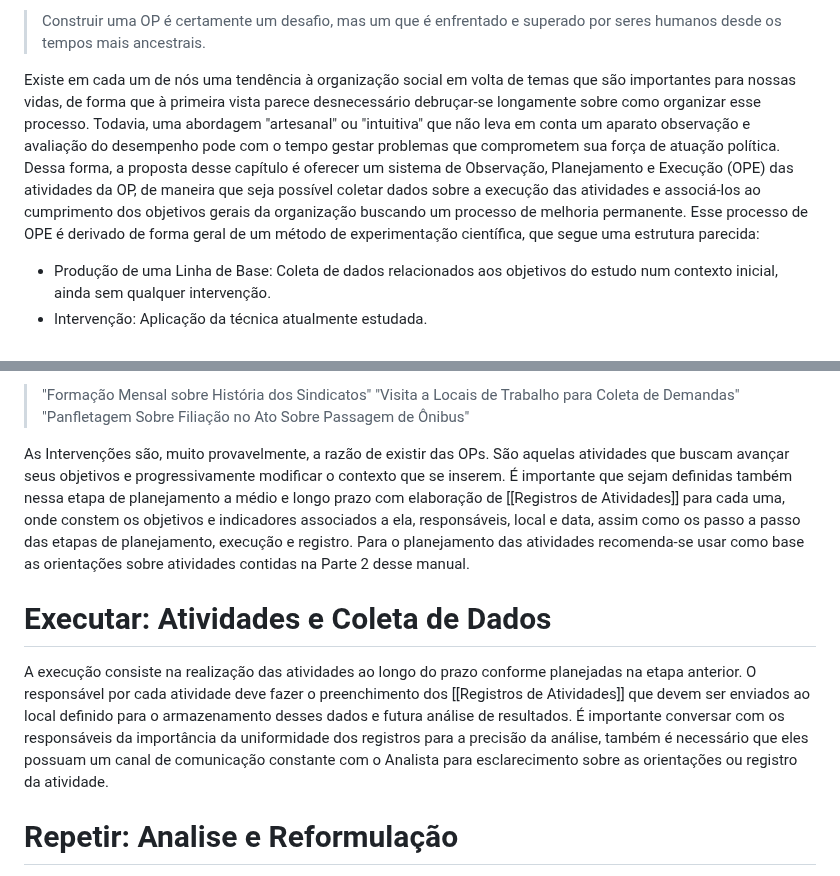
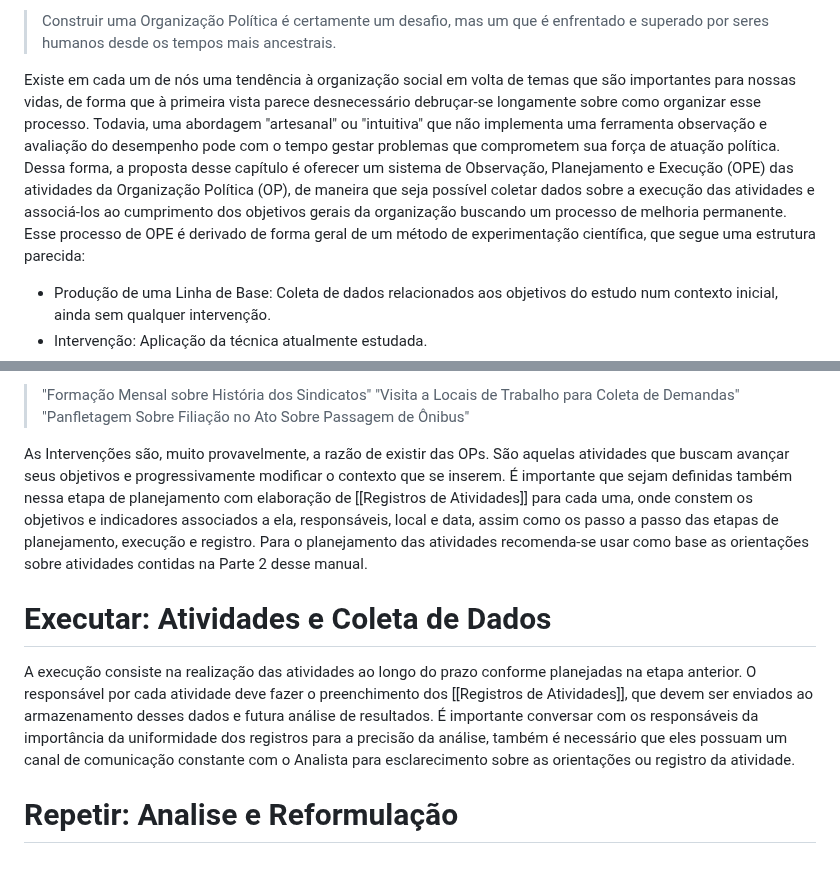
Before and after one commit to andreyduarte/ManualOrganizacaoPolitica, a Markdown page: Teorias/Observar, Planejar, Executar e Repetir.md, 2 parts joined by grey strips. Drawn GitHub-style.

Commit message:
Commit from Notebook on 1/22/2025, 6:11:32 PM

```diff
--- a/Teorias/Observar, Planejar, Executar e Repetir.md
+++ b/Teorias/Observar, Planejar, Executar e Repetir.md
@@ -1,6 +1,6 @@
-> Construir uma OP é certamente um desafio, mas um que é enfrentado e superado por seres humanos desde os tempos mais ancestrais.
+> Construir uma Organização Política é certamente um desafio, mas um que é enfrentado e superado por seres humanos desde os tempos mais ancestrais.
 
-Existe em cada um de nós uma tendência à organização social em volta de temas que são importantes para nossas vidas, de forma que à primeira vista parece desnecessário debruçar-se longamente sobre como organizar esse processo. Todavia, uma abordagem "artesanal" ou "intuitiva" que não leva em conta um aparato observação e avaliação do desempenho pode com o tempo gestar problemas que comprometem sua força de atuação política. Dessa forma, a proposta desse capítulo é oferecer um sistema de Observação, Planejamento e Execução (OPE) das atividades da OP, de maneira que seja possível coletar dados sobre a execução das atividades e associá-los ao cumprimento dos objetivos gerais da organização buscando um processo de melhoria permanente. Esse processo de OPE é derivado de forma geral de um método de experimentação científica, que segue uma estrutura parecida:
+Existe em cada um de nós uma tendência à organização social em volta de temas que são importantes para nossas vidas, de forma que à primeira vista parece desnecessário debruçar-se longamente sobre como organizar esse processo. Todavia, uma abordagem "artesanal" ou "intuitiva" que não implementa uma ferramenta observação e avaliação do desempenho pode com o tempo gestar problemas que comprometem sua força de atuação política. Dessa forma, a proposta desse capítulo é oferecer um sistema de Observação, Planejamento e Execução (OPE) das atividades da Organização Política (OP), de maneira que seja possível coletar dados sobre a execução das atividades e associá-los ao cumprimento dos objetivos gerais da organização buscando um processo de melhoria permanente. Esse processo de OPE é derivado de forma geral de um método de experimentação científica, que segue uma estrutura parecida:
 * Produção de uma Linha de Base: Coleta de dados relacionados aos objetivos do estudo num contexto inicial, ainda sem qualquer intervenção.
 * Intervenção: Aplicação da técnica atualmente estudada.
 * Observação pós intervenção: Nova Coleta dos dados presentes na Linha de Base.
@@ -35,9 +35,8 @@ Os Objetivos e seus Indicadores são essenciais no monitoramento da efetividade
 "Visita a Locais de Trabalho para Coleta de Demandas"
 "Panfletagem Sobre Filiação no Ato Sobre Passagem de Ônibus"
 
-As Intervenções são, muito provavelmente, a razão de existir das OPs. São aquelas atividades que buscam avançar seus objetivos e progressivamente modificar o contexto que se inserem. É importante que sejam definidas também nessa etapa de planejamento a médio e longo prazo com elaboração de [[Registros de Atividades]] para cada uma, onde constem os objetivos e indicadores associados a ela, responsáveis, local e data, assim como os passo a passo das etapas de planejamento, execução e registro. Para o planejamento das atividades recomenda-se usar como base as orientações sobre atividades contidas na Parte 2 desse manual.
+As Intervenções são, muito provavelmente, a razão de existir das OPs. São aquelas atividades que buscam avançar seus objetivos e progressivamente modificar o contexto que se inserem. É importante que sejam definidas também nessa etapa de planejamento com elaboração de [[Registros de Atividades]] para cada uma, onde constem os objetivos e indicadores associados a ela, responsáveis, local e data, assim como os passo a passo das etapas de planejamento, execução e registro. Para o planejamento das atividades recomenda-se usar como base as orientações sobre atividades contidas na Parte 2 desse manual.
 # Executar: Atividades e Coleta de Dados
-A execução consiste na realização das atividades ao longo do prazo conforme planejadas na etapa anterior.
-O responsável por cada atividade deve fazer o preenchimento dos [[Registros de Atividades]] que devem ser enviados ao local definido para o armazenamento desses dados e futura análise de resultados. É importante conversar com os responsáveis da importância da uniformidade dos registros para a precisão da análise, também é necessário que eles possuam um canal de comunicação constante com o Analista para esclarecimento sobre as orientações ou registro da atividade.
+A execução consiste na realização das atividades ao longo do prazo conforme planejadas na etapa anterior. O responsável por cada atividade deve fazer o preenchimento dos [[Registros de Atividades]], que devem ser enviados ao armazenamento desses dados e futura análise de resultados. É importante conversar com os responsáveis da importância da uniformidade dos registros para a precisão da análise, também é necessário que eles possuam um canal de comunicação constante com o Analista para esclarecimento sobre as orientações ou registro da atividade.
 # Repetir: Analise e Reformulação
 É importante que, ao fim do prazo estabelecido para os Objetivos, aconteça uma reunião de revisão do progresso, discussão do desempenho, elaboração e deliberação de propostas de mudança e por fim, estabelecimento de novos objetivos/indicadores ou renovação dos anteriores;
```
